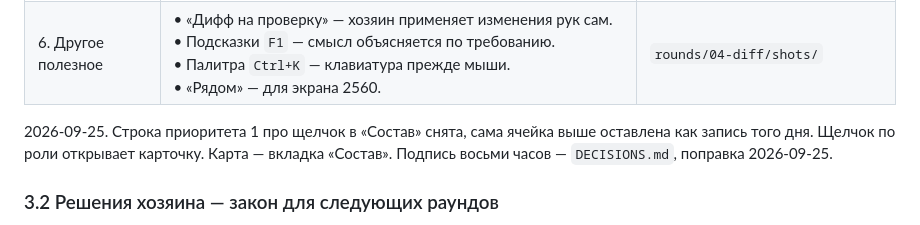
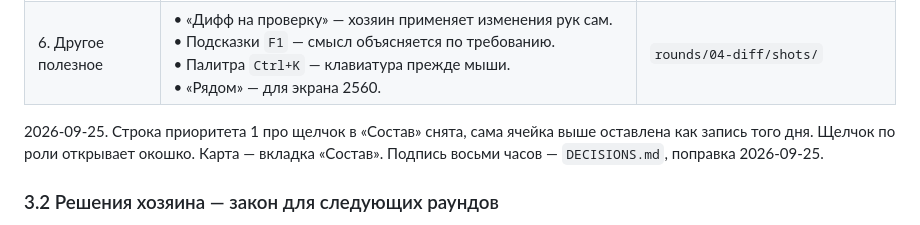
Before and after one commit to Fractal-system/fractalos-ui, a Markdown page: sessions/2026-09-24.md, the part around the change. Rendered like a GitHub page.

```diff
--- a/sessions/2026-09-24.md
+++ b/sessions/2026-09-24.md
@@ -56,7 +56,7 @@
 | 5. Композер и лента | • Моноширинная лента с гуттером ролей.<br>• Найм — один объект: две строки и кнопка «Проверить дифф».<br>• Строка активности с маскотом.<br>• Предпросмотр маршрута под полем. | `rounds/03-clarity/shots/01-…` |
 | 6. Другое полезное | • «Дифф на проверку» — хозяин применяет изменения рук сам.<br>• Подсказки `F1` — смысл объясняется по требованию.<br>• Палитра `Ctrl+K` — клавиатура прежде мыши.<br>• «Рядом» — для экрана 2560. | `rounds/04-diff/shots/` |
 
-2026-09-25. Строка приоритета 1 про щелчок в «Состав» снята, сама ячейка выше оставлена как запись того дня. Щелчок по роли открывает карточку. Карта — вкладка «Состав». Подпись восьми часов — `DECISIONS.md`, поправка 2026-09-25.
+2026-09-25. Строка приоритета 1 про щелчок в «Состав» снята, сама ячейка выше оставлена как запись того дня. Щелчок по роли открывает окошко. Карта — вкладка «Состав». Подпись восьми часов — `DECISIONS.md`, поправка 2026-09-25.
 
 ### 3.2 Решения хозяина — закон для следующих раундов
 
```
Also changed, not shown: DECISIONS.md (+2 -2 lines), rounds/01-terminal/NOTES.md (+2 -2 lines).
